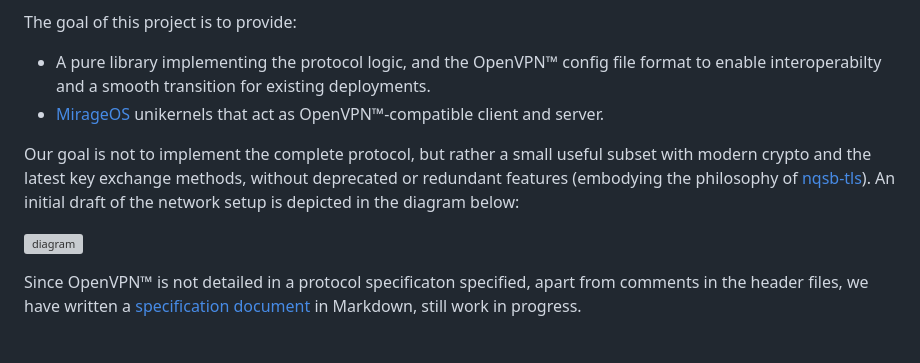
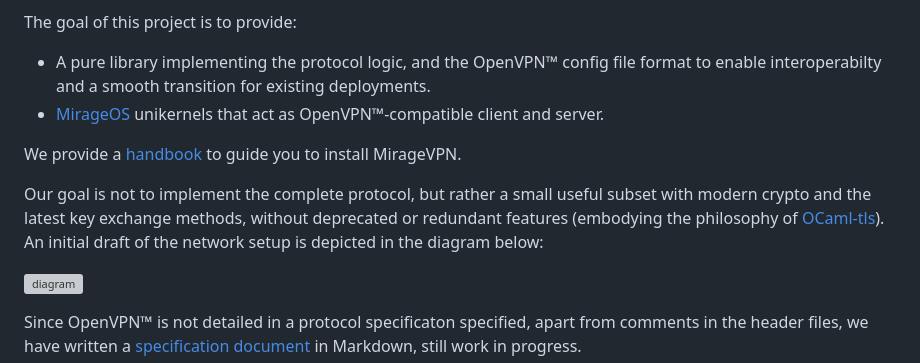
Before and after one commit to robur-coop/miragevpn, a Markdown page: README.md, the part around the change. GitHub-like rendering; blank space fills up the shorter version; grey boxes are pictures that could not be loaded.

Commit message:
link to the handbook

```diff
--- a/README.md
+++ b/README.md
@@ -8,8 +8,10 @@ The goal of this project is to provide:
 - A pure library implementing the protocol logic, and the OpenVPN™ config file format to enable interoperabilty and a smooth transition for existing deployments.
 - [MirageOS](https://mirage.io) unikernels that act as OpenVPN™-compatible client and server.
 
+We provide a [handbook](https://robur-coop.github.io/miragevpn-handbook/) to guide you to install MirageVPN.
+
 Our goal is not to implement the complete protocol, but rather a small useful subset with modern crypto and the latest key exchange methods, without deprecated or redundant features
-(embodying the philosophy of [nqsb-tls](https://nqsb.io)).  An initial draft of the network setup is depicted in the diagram below:
+(embodying the philosophy of [OCaml-tls](https://github.com/mirleft/ocaml-tls)).  An initial draft of the network setup is depicted in the diagram below:
 
 ![diagram](/diagrams/multi-stack.svg)
 
```
